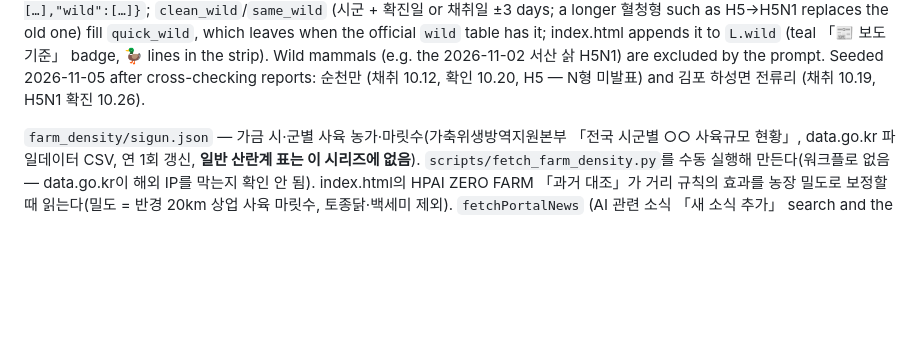
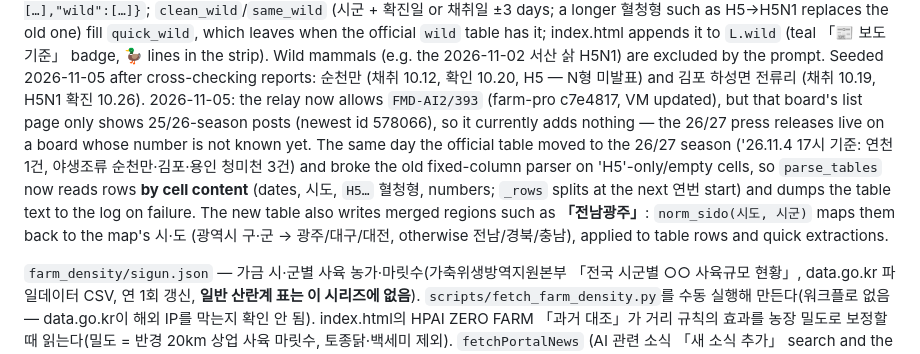
Before and after one commit to khmass-liturgy/pb, a Markdown page: CLAUDE.md, the part around the change. GitHub-like rendering; blank space fills up the shorter version.

Commit message:
CLAUDE.md: 국내 AI 표 26/27 시즌 전환·전남광주 정규화·보도자료 게시판 현황 기록
Co-Authored-By: Claude Opus 5.5 <noreply@anthropic.com>
Claude-Session: https://claude.ai/code/session_018vdjrWP6VL4CvxAmXGjmXb

```diff
--- a/CLAUDE.md
+++ b/CLAUDE.md
@@ -169,6 +169,12 @@ Claude call now return `{"farms":[…],"wild":[…]}`; `clean_wild`/`same_wild`
 replaces the old one) fill `quick_wild`, which leaves when the official `wild` table has it; index.html appends it to `L.wild` (teal 「📰 보도 기준」
 badge, 🦆 lines in the strip). Wild mammals (e.g. the 2026-11-02 서산 삵 H5N1) are excluded by the prompt. Seeded 2026-11-05 after cross-checking
 reports: 순천만 (채취 10.12, 확인 10.20, H5 — N형 미발표) and 김포 하성면 전류리 (채취 10.19, H5N1 확진 10.26).
+2026-11-05: the relay now allows `FMD-AI2/393` (farm-pro c7e4817, VM updated), but that board's list page only shows 25/26-season posts
+(newest id 578066), so it currently adds nothing — the 26/27 press releases live on a board whose number is not known yet. The same day the
+official table moved to the 26/27 season ('26.11.4 17시 기준: 연천 1건, 야생조류 순천만·김포·용인 청미천 3건) and broke the old fixed-column
+parser on 'H5'-only/empty cells, so `parse_tables` now reads rows **by cell content** (dates, 시도, `H5…` 혈청형, numbers; `_rows` splits at the
+next 연번 start) and dumps the table text to the log on failure. The new table also writes merged regions such as **「전남광주」**: `norm_sido(시도, 시군)`
+maps them back to the map's 시·도 (광역시 구·군 → 광주/대구/대전, otherwise 전남/경북/충남), applied to table rows and quick extractions.
 
 `farm_density/sigun.json` — 가금 시·군별 사육 농가·마릿수(가축위생방역지원본부 「전국 시군별 ○○ 사육규모 현황」, data.go.kr 파일데이터 CSV, 연 1회 갱신, **일반 산란계 표는 이 시리즈에 없음**). `scripts/fetch_farm_density.py`를 수동 실행해 만든다(워크플로 없음 — data.go.kr이 해외 IP를 막는지 확인 안 됨). index.html의 HPAI ZERO FARM 「과거 대조」가 거리 규칙의 효과를 농장 밀도로 보정할 때 읽는다(밀도 = 반경 20km 상업 사육 마릿수, 토종닭·백세미 제외).
 `fetchPortalNews` (AI 관련 소식 「새 소식 추가」 search and the 질병 탭 「최신 연구되는 질병」) reads Google/Bing News search RSS through the Cloud Function `fetchRssItems` (server-side fetch, host allowlist news.google.com/www.bing.com, no login needed) because the public RSS→JSON service (rss2json) is now behind a Cloudflare challenge and the CORS proxies mostly time out; without the function it falls back to the proxies (only Bing via cors.lol works reliably) — deploy with `firebase deploy --only functions:fetchRssItems --project chicken-dx`. Other browser-side RSS panels that still use `RSS2JSON` fall back to their committed JSON.
```
